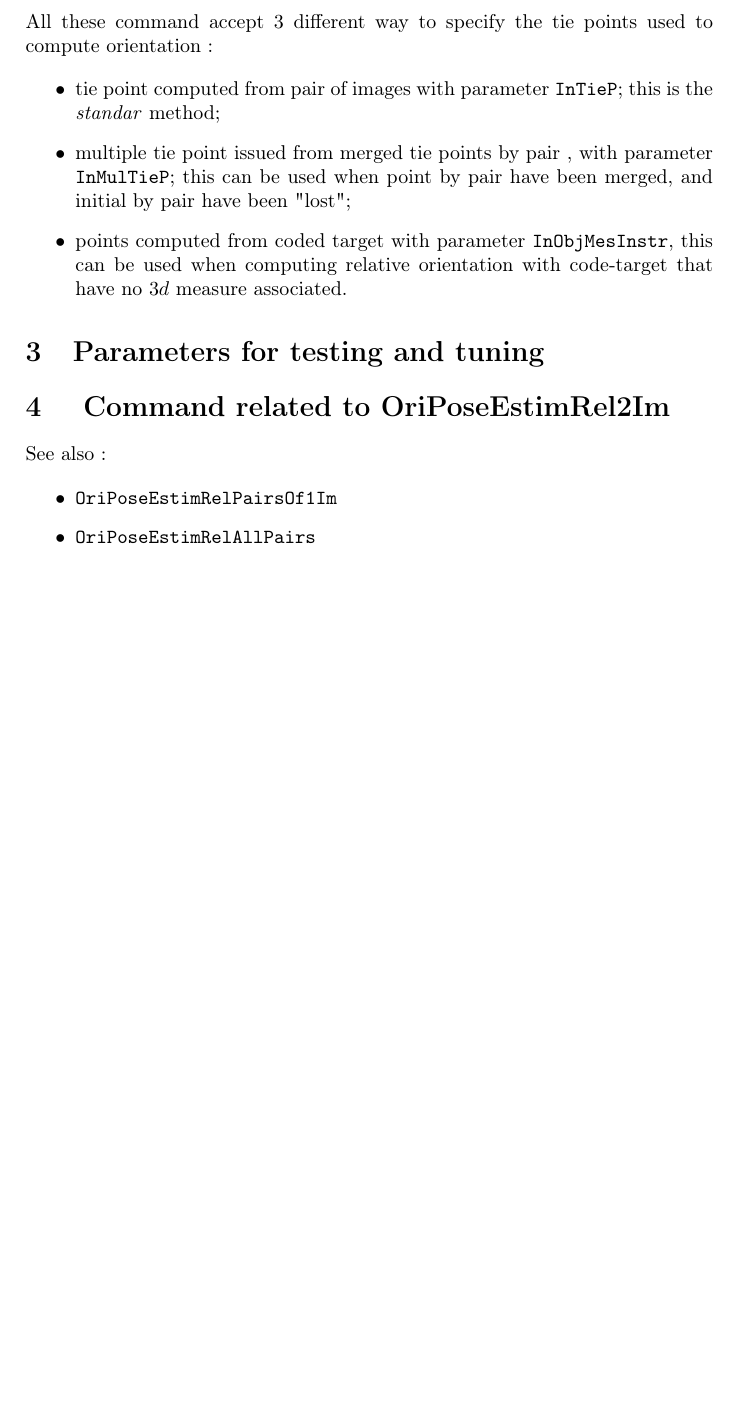
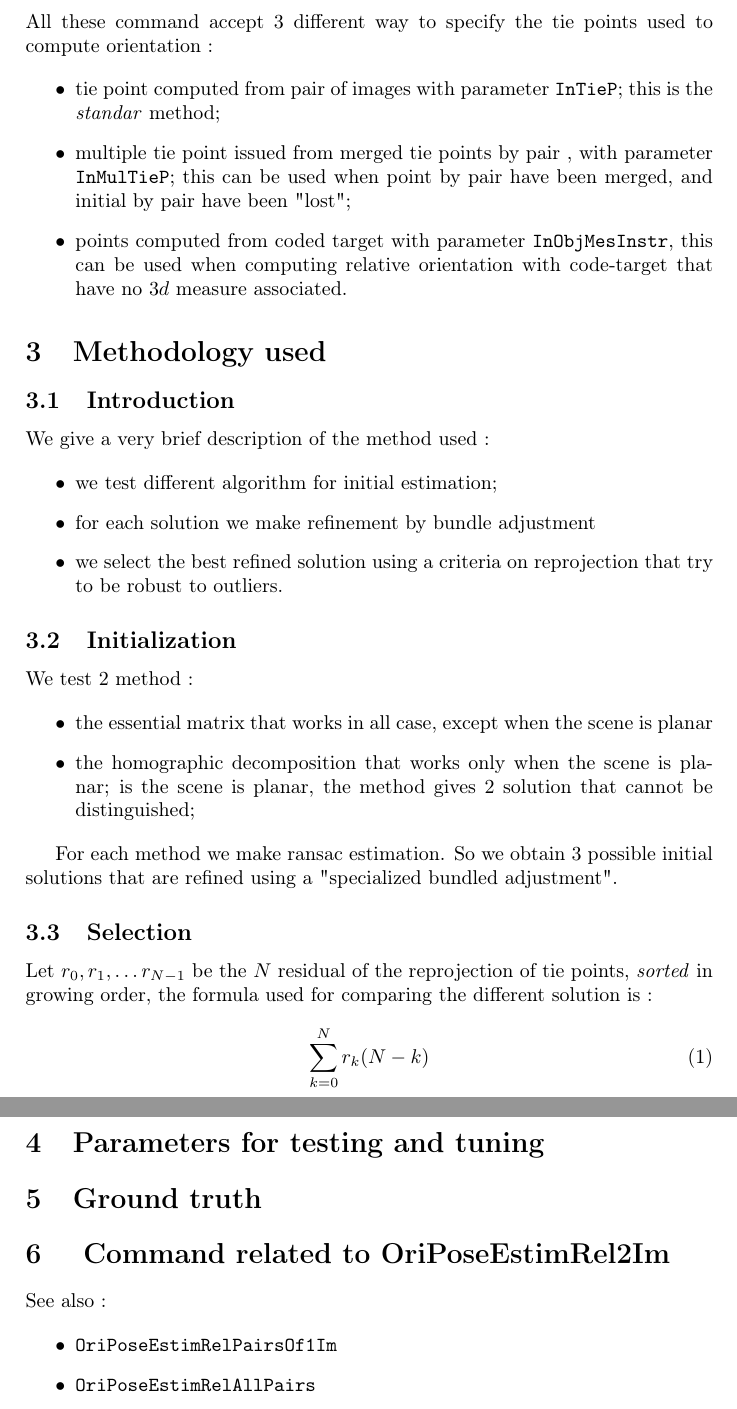
Before and after one commit to micmac-V2/MMVII, a LaTeX document (MMVII-RessourceDir/HelpByCmd/OriPoseEstimRel2Im.tex): part of page 2 of 2 before the commit and two parts of pages 2 and 3 of 3 after it, the two joined at a grey line, cut so that both start at the same text, the shorter picture padded with empty space. Compiled offline with pdfLaTeX.

Commit message:
Some doc

```diff
--- a/MMVII-RessourceDir/HelpByCmd/OriPoseEstimRel2Im.tex
+++ b/MMVII-RessourceDir/HelpByCmd/OriPoseEstimRel2Im.tex
@@ -77,7 +77,55 @@ All these command accept $3$ different way to specify the tie points used to com
 
 %=================================================================================
 
+\section{Methodology used}
+
+    %  - - - - - - - - - - - - - - - - - - - - - - - - - - - - - - - - - - - - - - - - - - - - - - - - - - - -
+
+\subsection{Introduction}
+
+We give a very brief description of the method used :
+
+\begin{itemize}
+    \item we test different algorithm for initial estimation;
+    \item for each solution we make refinement by bundle adjustment
+    \item we select the best refined solution  using a criteria on
+	    reprojection that try to be robust to outliers.
+\end{itemize}
+
+    %  - - - - - - - - - - - - - - - - - - - - - - - - - - - - - - - - - - - - - - - - - - - - - - - - - - - -
+
+\subsection{Initialization}
+
+We test $2$ method :
+
+\begin{itemize}
+    \item  the essential matrix that works in all case, except when the scene is planar
+    \item  the homographic decomposition that works only when the scene is planar;
+	   is the scene is planar, the method gives $2$ solution that cannot be distinguished;
+\end{itemize}
+
+For each method we make ransac estimation.
+So we obtain $3$ possible initial solutions that are refined using a "specialized bundled adjustment".
+
+    %  - - - - - - - - - - - - - - - - - - - - - - - - - - - - - - - - - - - - - - - - - - - - - - - - - - - -
+
+\subsection{Selection}
+
+Let $r_0,r_1, \dots r_{N-1}$ be the $N$ residual of the reprojection of tie points,
+\emph{sorted} in growing order,
+the formula used for comparing the different solution is :
+
+\begin{equation}
+	\sum_{k=0}^N  r_k (N-k)
+\end{equation}
+
+
+
+%=================================================================================
+
 \section{Parameters for testing and tuning}
+
+\section{Ground truth}
 
  %=================================================================================
 \SecRelatedCmd
```
Also changed, not shown: MMVII-RessourceDir/HelpByCmd/OriCreateCalib.tex (+3 -3 lines), MMVII-RessourceDir/HelpByCmd/OriPoseEstimRel2Im.tex (2 more changed lines), 1 other file.
